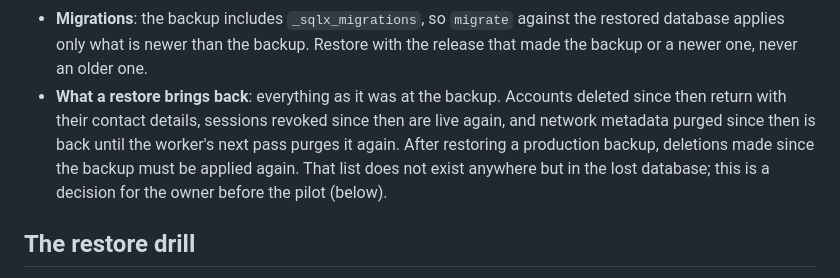
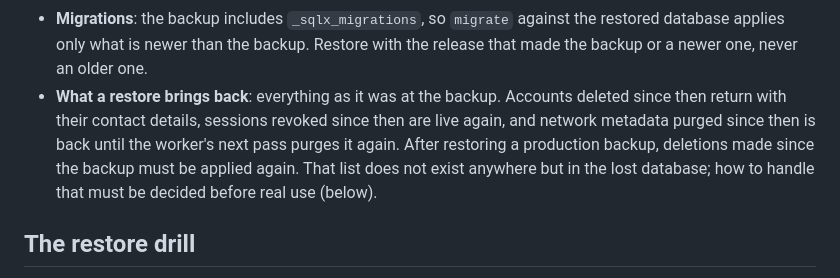
Before and after one commit to vchance/exchange_platform, a Markdown page: docs/operations.md, the part around the change. GitHub-like rendering.

Commit message:
Runbook: keep plans out of the public docs
Co-Authored-By: Claude Opus 5.5 <noreply@anthropic.com>
Claude-Session: https://claude.ai/code/session_01Jdrqv1j5ibtm6PMvu8c1aM

```diff
--- a/docs/operations.md
+++ b/docs/operations.md
@@ -182,7 +182,7 @@ scripts/restore.sh -d postgres://exchange:...@db.internal:5432/exchange_restored
 - **Owner**: every object belongs to the role that ran the restore, whatever the owner was called where the backup was made, so a backup moves between servers whose owner roles have different names.
 - **Triggers**: the append-only triggers come back with their tables and refuse `UPDATE`, `DELETE` and `TRUNCATE` for every role again. The restore loads rows before creating triggers, so loading history does not trip them and the stamps the database writes (slot holdings) are restored as stored, not recomputed. The script checks afterwards that all five append-only triggers exist and that `exchange_app` cannot change those tables, and fails if not.
 - **Migrations**: the backup includes `_sqlx_migrations`, so `migrate` against the restored database applies only what is newer than the backup. Restore with the release that made the backup or a newer one, never an older one.
-- **What a restore brings back**: everything as it was at the backup. Accounts deleted since then return with their contact details, sessions revoked since then are live again, and network metadata purged since then is back until the worker's next pass purges it again. After restoring a production backup, deletions made since the backup must be applied again. That list does not exist anywhere but in the lost database; this is a decision for the owner before the pilot (below).
+- **What a restore brings back**: everything as it was at the backup. Accounts deleted since then return with their contact details, sessions revoked since then are live again, and network metadata purged since then is back until the worker's next pass purges it again. After restoring a production backup, deletions made since the backup must be applied again. That list does not exist anywhere but in the lost database; how to handle that must be decided before real use (below).
 
 ## The restore drill
 
```
